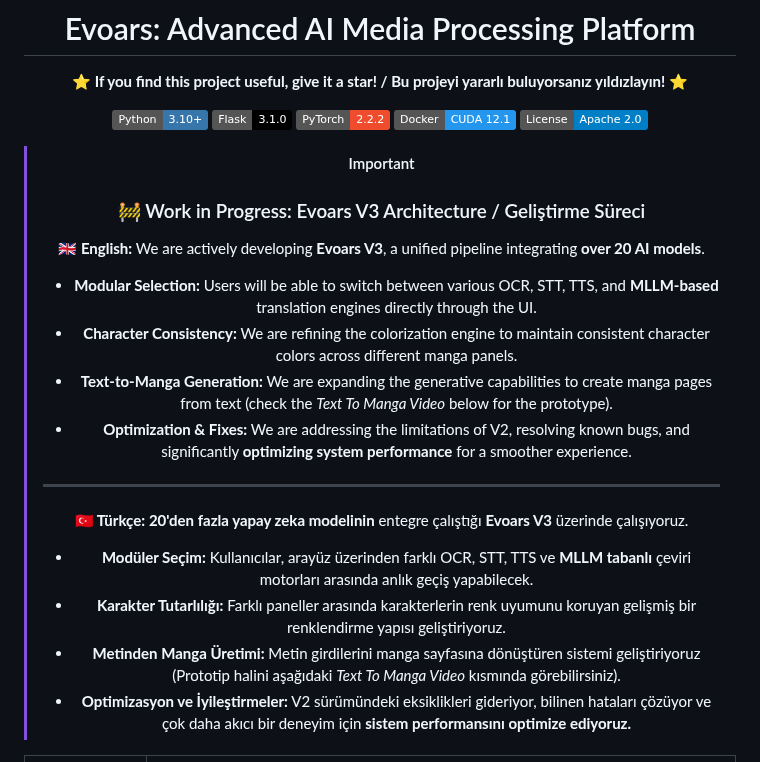
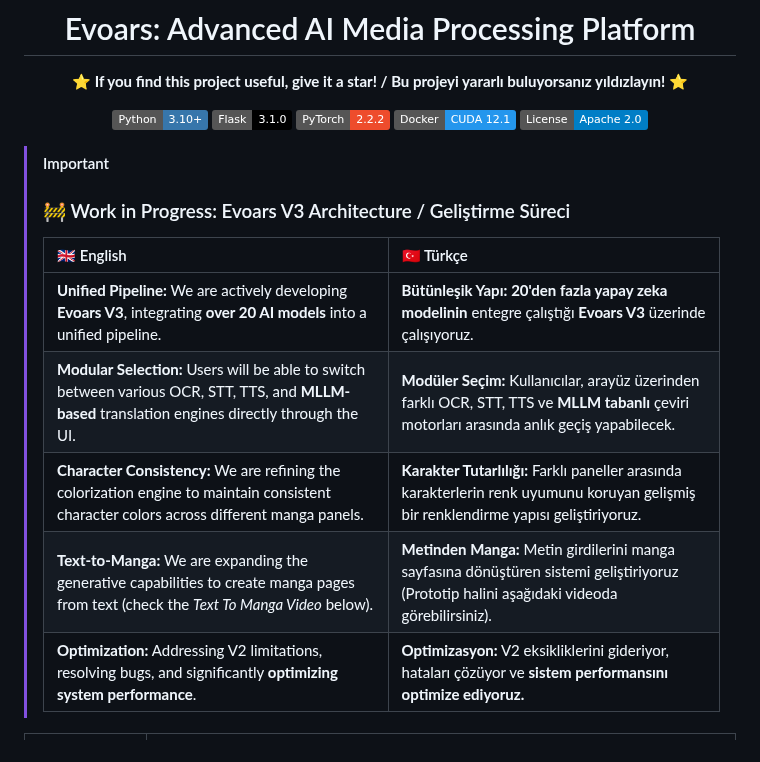
Before and after one commit to koesan/Evoars, a Markdown page: README.md, the part around one of its changes. GitHub-like rendering; badges without logos.

```diff
--- a/README.md
+++ b/README.md
@@ -13,19 +15,15 @@
 > [!IMPORTANT]
 > ### 🚧 Work in Progress: Evoars V3 Architecture / Geliştirme Süreci
 >
-> **🇬🇧 English:** We are actively developing **Evoars V3**, a unified pipeline integrating **over 20 AI models**.
-> * **Modular Selection:** Users will be able to switch between various OCR, STT, TTS, and **MLLM-based** translation engines directly through the UI.
-> * **Character Consistency:** We are refining the colorization engine to maintain consistent character colors across different manga panels.
-> * **Text-to-Manga Generation:** We are expanding the generative capabilities to create manga pages from text (check the *Text To Manga Video* below for the prototype).
-> * **Optimization & Fixes:** We are addressing the limitations of V2, resolving known bugs, and significantly **optimizing system performance** for a smoother experience.
->
-> ---
->
-> **🇹🇷 Türkçe:** **20'den fazla yapay zeka modelinin** entegre çalıştığı **Evoars V3** üzerinde çalışıyoruz.
-> * **Modüler Seçim:** Kullanıcılar, arayüz üzerinden farklı OCR, STT, TTS ve **MLLM tabanlı** çeviri motorları arasında anlık geçiş yapabilecek.
-> * **Karakter Tutarlılığı:** Farklı paneller arasında karakterlerin renk uyumunu koruyan gelişmiş bir renklendirme yapısı geliştiriyoruz.
-> * **Metinden Manga Üretimi:** Metin girdilerini manga sayfasına dönüştüren sistemi geliştiriyoruz (Prototip halini aşağıdaki *Text To Manga Video* kısmında görebilirsiniz).
-> * **Optimizasyon ve İyileştirmeler:** V2 sürümündeki eksiklikleri gideriyor, bilinen hataları çözüyor ve çok daha akıcı bir deneyim için **sistem performansını optimize ediyoruz.**
+> | 🇬🇧 English | 🇹🇷 Türkçe |
+> | :--- | :--- |
+> | **Unified Pipeline:** We are actively developing **Evoars V3**, integrating **over 20 AI models** into a unified pipeline. | **Bütünleşik Yapı:** **20'den fazla yapay zeka modelinin** entegre çalıştığı **Evoars V3** üzerinde çalışıyoruz. |
+> | **Modular Selection:** Users will be able to switch between various OCR, STT, TTS, and **MLLM-based** translation engines directly through the UI. | **Modüler Seçim:** Kullanıcılar, arayüz üzerinden farklı OCR, STT, TTS ve **MLLM tabanlı** çeviri motorları arasında anlık geçiş yapabilecek. |
+> | **Character Consistency:** We are refining the colorization engine to maintain consistent character colors across different manga panels. | **Karakter Tutarlılığı:** Farklı paneller arasında karakterlerin renk uyumunu koruyan gelişmiş bir renklendirme yapısı geliştiriyoruz. |
+> | **Text-to-Manga:** We are expanding the generative capabilities to create manga pages from text (check the *Text To Manga Video* below). | **Metinden Manga:** Metin girdilerini manga sayfasına dönüştüren sistemi geliştiriyoruz (Prototip halini aşağıdaki videoda görebilirsiniz). |
+> | **Optimization:** Addressing V2 limitations, resolving bugs, and significantly **optimizing system performance**. | **Optimizasyon:** V2 eksikliklerini gideriyor, hataları çözüyor ve **sistem performansını optimize ediyoruz.** |
+
+</div>
 
 | ![Evoars Interface](images/web.png) | ![Evoars Processing](images/web2.png) |
 |:---:|:---:|
```
Also changed, not shown: other parts of README.md (+2 -0 lines).
